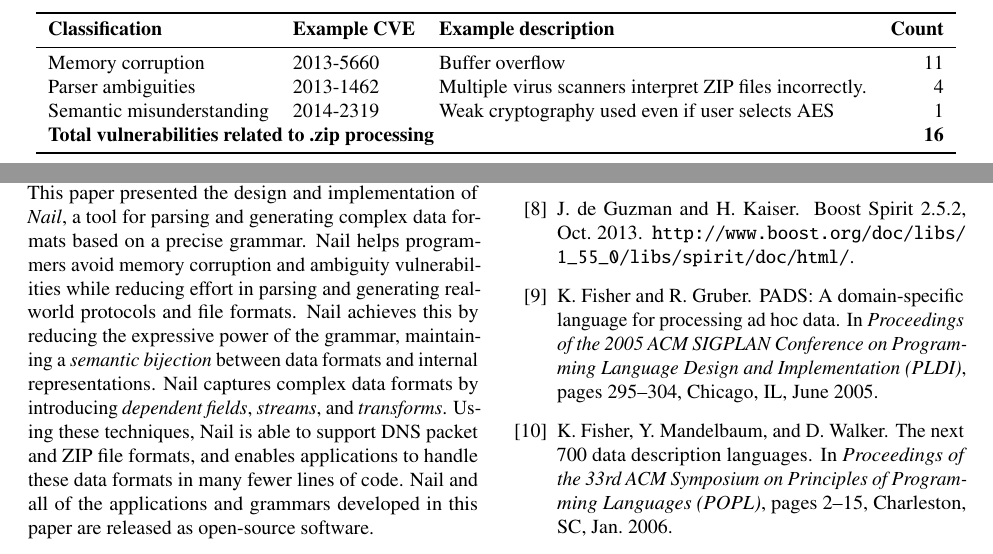
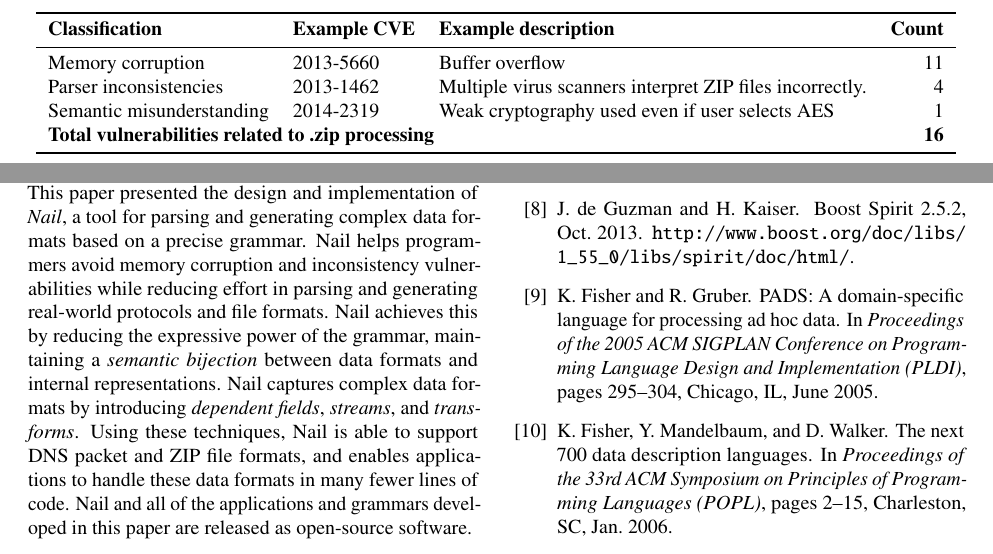
Before and after one commit to jbangert/nail, a LaTeX paper (paper/osdi14/main.tex, which reads paper/osdi14/concl.tex, paper/osdi14/fig-motivation.tex): two parts of pages 4 and 13 of 14, joined at a grey line, cut so that both start at the same text. Compiled offline with pdfLaTeX; a LaTeX package or settings file that is missing is left out.

Commit message:
replace ambiguity with inconsistency
i think inconsistency more precisely captures what we mean

```diff
--- a/paper/osdi14/concl.tex
+++ b/paper/osdi14/concl.tex
@@ -4,7 +4,7 @@
 This paper presented the design and implementation of \textit{Nail},
 a tool for parsing and generating complex data formats based on a
 precise grammar.  Nail helps programmers avoid
-memory corruption and ambiguity vulnerabilities while reducing effort
+memory corruption and inconsistency vulnerabilities while reducing effort
 in parsing and generating real-world protocols and file formats.
 Nail achieves this by reducing the expressive power of the grammar,
 maintaining a \emph{semantic bijection} between data formats and internal
--- a/paper/osdi14/fig-motivation.tex
+++ b/paper/osdi14/fig-motivation.tex
@@ -5,7 +5,7 @@
  \bf Classification & \bf Example CVE & \bf Example description & \bf Count\\
 \midrule
   Memory corruption & 2013-5660 & Buffer overflow & 11\\
-  Parser ambiguities & 2013-1462 & Multiple virus scanners interpret ZIP files incorrectly.& 4\\
+  Parser inconsistencies & 2013-1462 & Multiple virus scanners interpret ZIP files incorrectly.& 4\\
   Semantic misunderstanding & 2014-2319 & Weak cryptography used even if user selects AES & 1\\
   \multicolumn{3}{l}{\bf Total vulnerabilities related to .zip processing }& \bf 16  \\
 \bottomrule
```
Also changed, not shown: paper/osdi14/design.tex (+2 -1 lines), paper/osdi14/eval.tex (+1 -1 lines), paper/osdi14/motivation.tex (+1 -1 lines).
